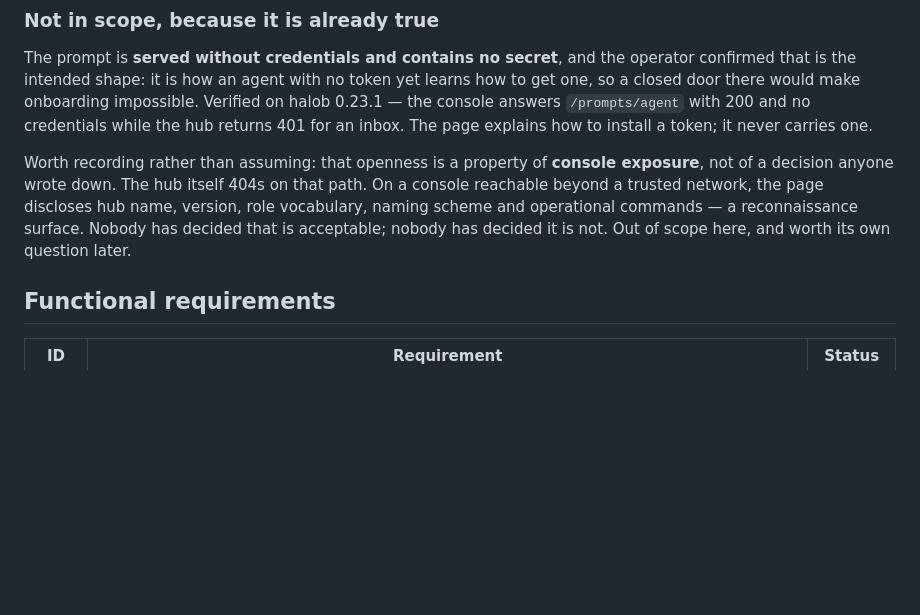
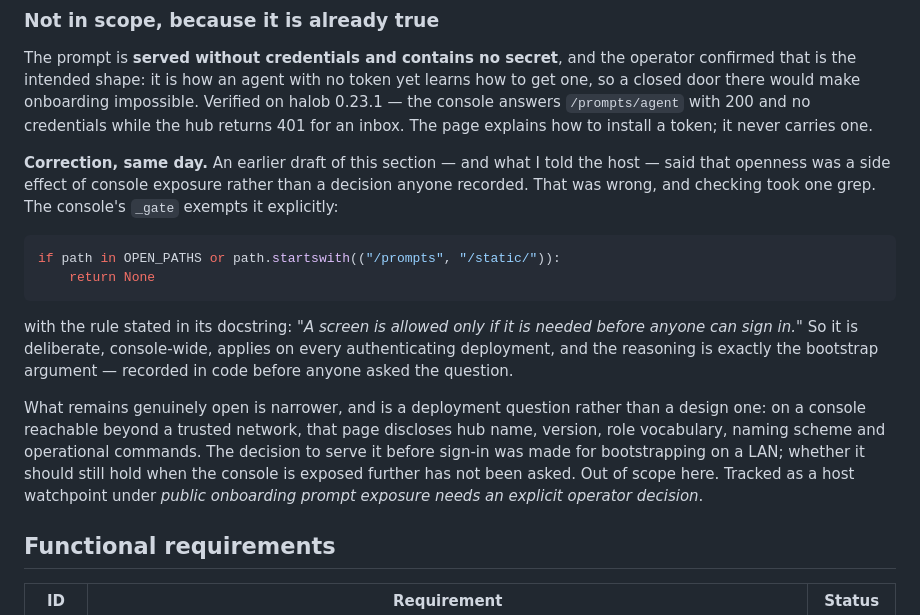
Before and after one commit to trebizondoculpepper/agent-inbox, a Markdown page: kitty-specs/prompt-must-tell-the-truth-about-auth-01KYKZM4/spec.md, the part around the change. GitHub-like rendering; blank space fills up the shorter version.

Commit message:
spec(prompt): correct my own claim — the open prompt IS a recorded decision
I told the host, and wrote in this spec, that serving /prompts without a session
was a side effect of console exposure that nobody had decided. Wrong, and one
grep away from being obviously wrong: console _gate exempts /prompts explicitly,
with the rule in its docstring — a screen is allowed only if it is needed before
anyone can sign in.

So it is deliberate, console-wide, applies to every authenticating deployment,
and the bootstrap reasoning was recorded in code before anyone asked.

What is actually open is narrower and is a deployment question: the decision was
made for bootstrapping on a LAN, and whether it should still hold with the
console exposed further has not been asked. Left as a host watchpoint.

Third time this week that reading beat reasoning, which is the pattern the host
and I just agreed a reporting template for.

````diff
--- a/kitty-specs/prompt-must-tell-the-truth-about-auth-01KYKZM4/spec.md
+++ b/kitty-specs/prompt-must-tell-the-truth-about-auth-01KYKZM4/spec.md
@@ -114,12 +114,27 @@ get one, so a closed door there would make onboarding impossible. Verified on ha
 0.23.1 — the console answers `/prompts/agent` with 200 and no credentials while the hub
 returns 401 for an inbox. The page explains how to install a token; it never carries one.
 
-Worth recording rather than assuming: that openness is a property of **console
-exposure**, not of a decision anyone wrote down. The hub itself 404s on that path. On a
-console reachable beyond a trusted network, the page discloses hub name, version, role
-vocabulary, naming scheme and operational commands — a reconnaissance surface. Nobody has
-decided that is acceptable; nobody has decided it is not. Out of scope here, and worth its
-own question later.
+**Correction, same day.** An earlier draft of this section — and what I told the host —
+said that openness was a side effect of console exposure rather than a decision anyone
+recorded. That was wrong, and checking took one grep. The console's `_gate` exempts it
+explicitly:
+
+```python
+if path in OPEN_PATHS or path.startswith(("/prompts", "/static/")):
+    return None
+```
+
+with the rule stated in its docstring: *"A screen is allowed only if it is needed before
+anyone can sign in."* So it is deliberate, console-wide, applies on every authenticating
+deployment, and the reasoning is exactly the bootstrap argument — recorded in code before
+anyone asked the question.
+
+What remains genuinely open is narrower, and is a deployment question rather than a design
+one: on a console reachable beyond a trusted network, that page discloses hub name,
+version, role vocabulary, naming scheme and operational commands. The decision to serve it
+before sign-in was made for bootstrapping on a LAN; whether it should still hold when the
+console is exposed further has not been asked. Out of scope here. Tracked as a host
+watchpoint under *public onboarding prompt exposure needs an explicit operator decision*.
 
 ## Functional requirements
 
````
